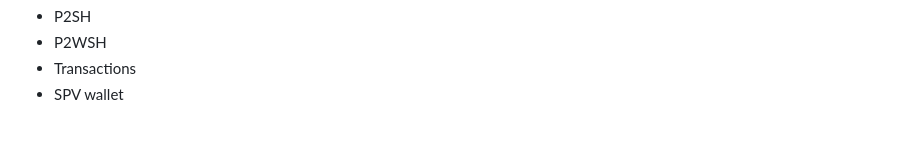
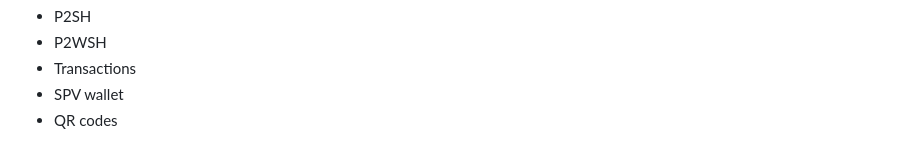
Before and after one commit to yfbsei/J-Bitcoin, a Markdown page: README.md, the part around the change. Rendered like a GitHub page.

```diff
--- a/README.md
+++ b/README.md
@@ -171,3 +171,4 @@ verfiy siganture
 - P2WSH
 - Transactions
 - SPV wallet
+- QR codes
```
